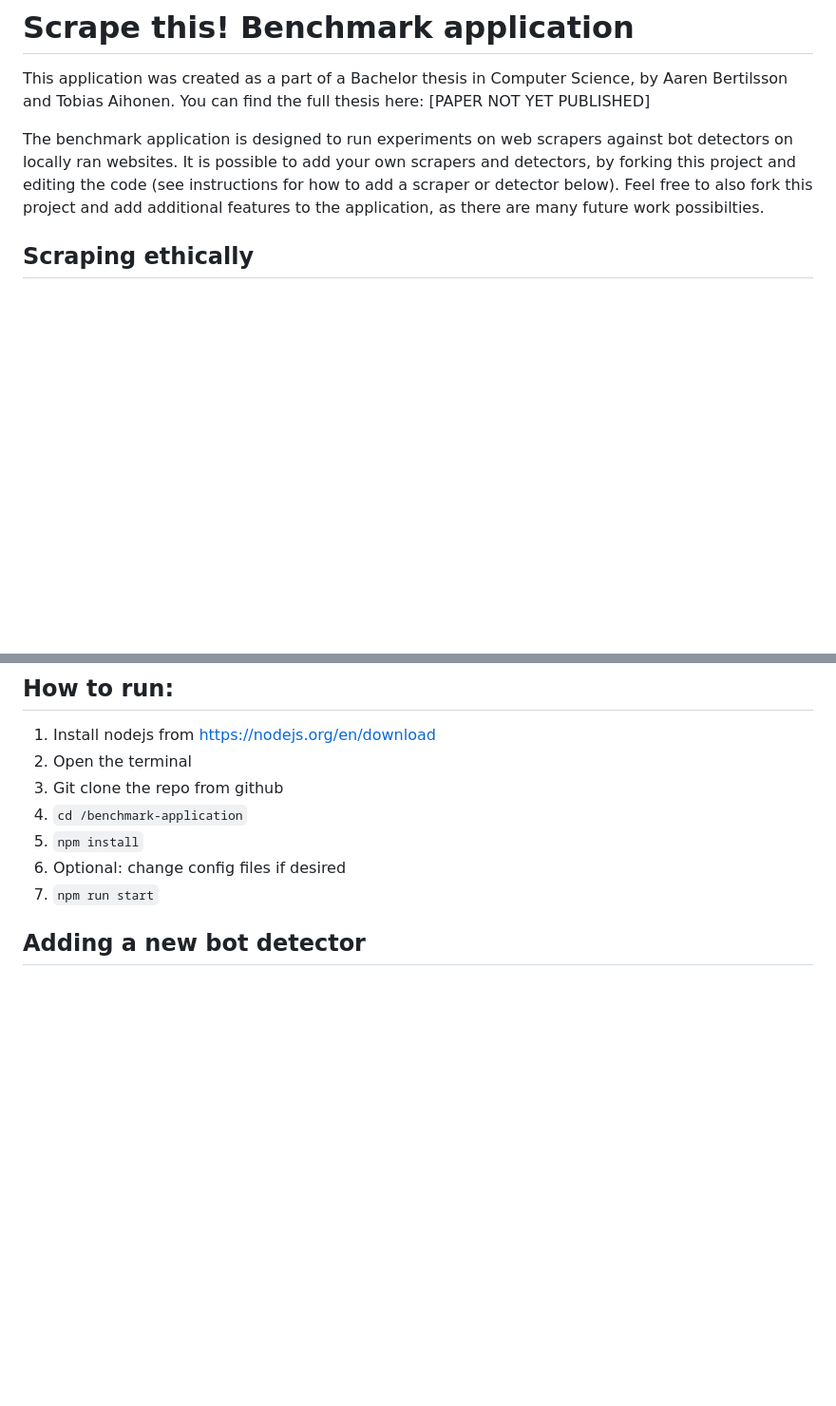
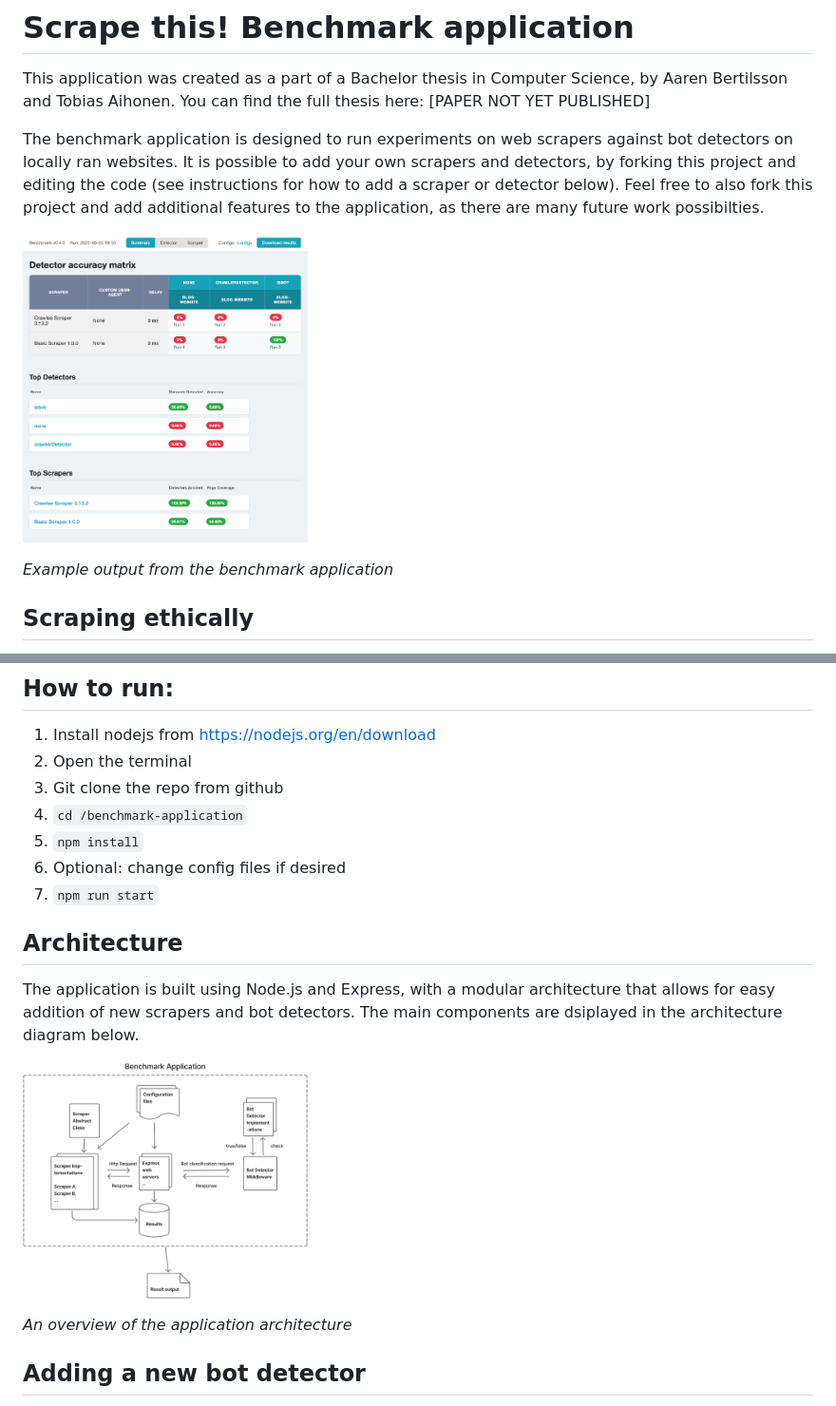
Before and after one commit to scrape-this/benchmark-application, a Markdown page: README.md, 2 parts joined by grey strips. Shown: that part at 95% size. Drawn GitHub-style; pictures changed too: readme/architecture.png (added), readme/result_output.png (added); blank space fills up the shorter version.

````diff
--- a/README.md
+++ b/README.md
@@ -3,6 +3,10 @@
 This application was created as a part of a Bachelor thesis in Computer Science, by Aaren Bertilsson and Tobias Aihonen. You can find the full thesis here: [PAPER NOT YET PUBLISHED]
 
 The benchmark application is designed to run experiments on web scrapers against bot detectors on locally ran websites. It is possible to add your own scrapers and detectors, by forking this project and editing the code (see instructions for how to add a scraper or detector below). Feel free to also fork this project and add additional features to the application, as there are many future work possibilties.
+
+[<img src="readme/result_output.png" width="300" alt="click for full size" />](readme/result_output.png)
+
+*Example output from the benchmark application*
 
 ## Scraping ethically
 Web scraping can have many legitimate uses, without any ill intent. It is however always important to concider wether scraping a website's content will do any harm to the website/content owner. In order to scrape a live website ethically, please concider the following things:
@@ -18,6 +22,15 @@ Web scraping can have many legitimate uses, without any ill intent. It is howeve
 5. ```npm install```
 6. Optional: change config files if desired
 7. ```npm run start```
+
+## Architecture
+The application is built using Node.js and Express, with a modular architecture that allows for easy addition of new scrapers and bot detectors. The main components are dsiplayed in the architecture diagram below.
+
+[<img src="readme/architecture.png" width="300" alt="click for full size" />](readme/architecture.png)
+
+*An overview of the application architecture*
+
+
 
 ## Adding a new bot detector
 - Add a class for the bot detector under /websites/services
````
